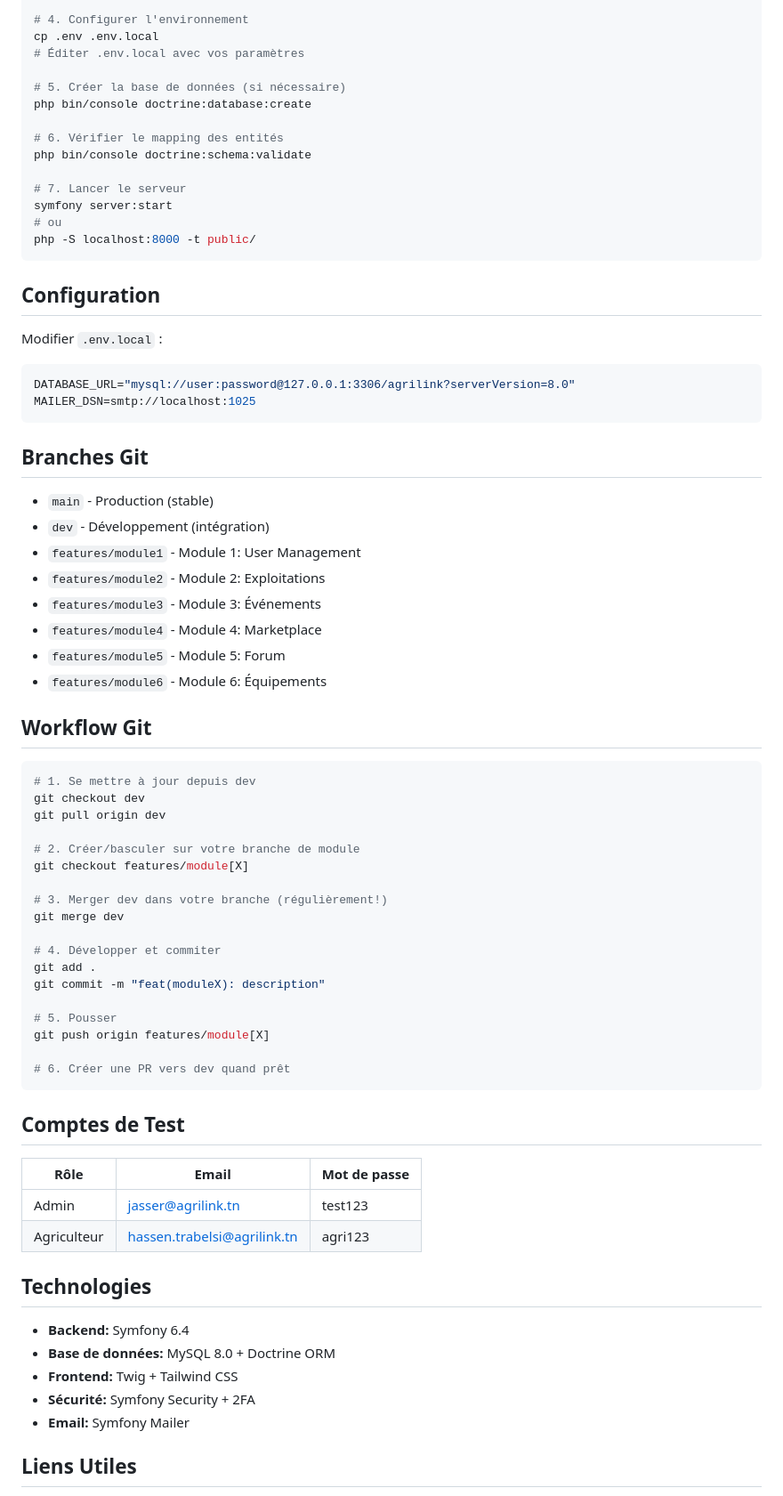
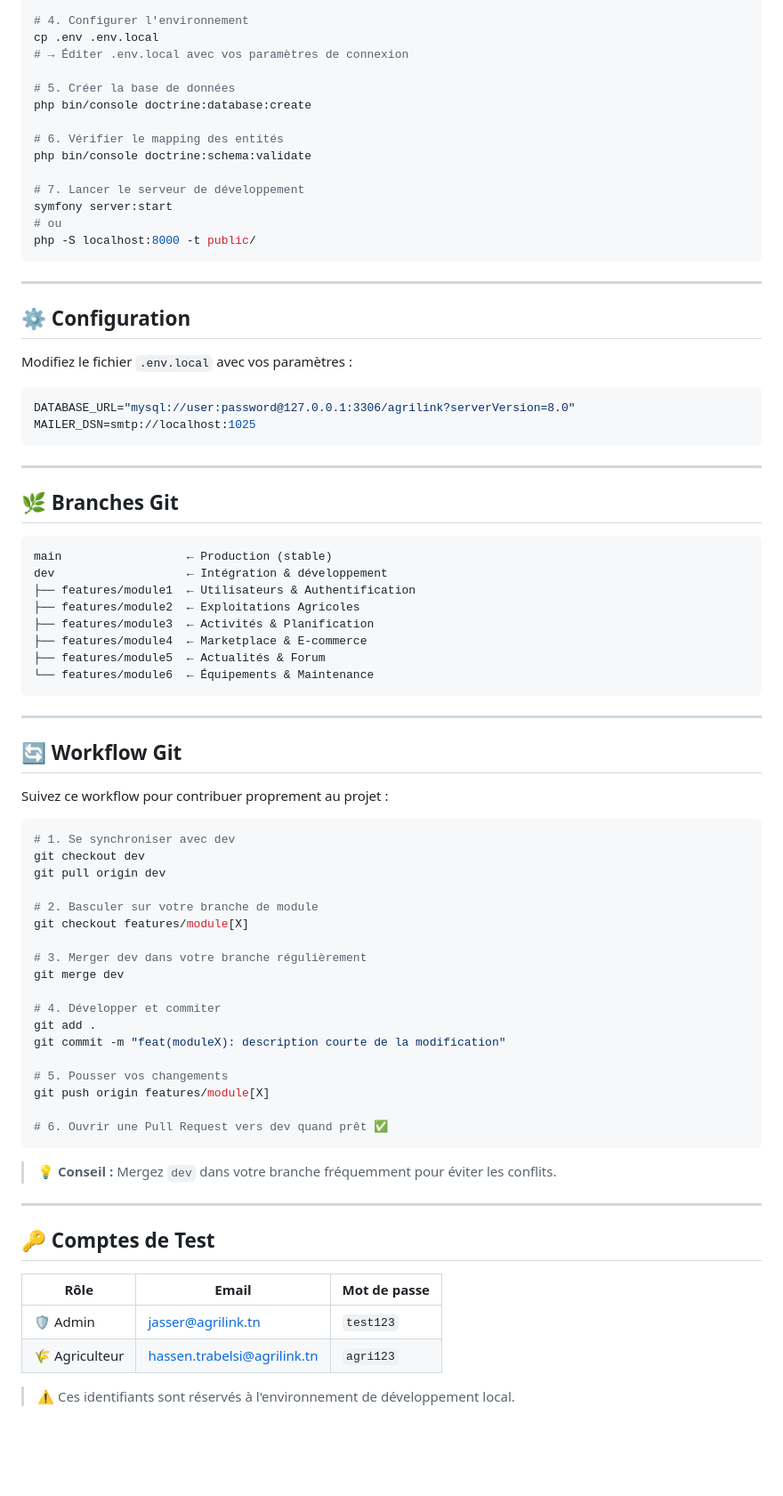
Before and after one commit to JasGLe/Esprit-PIDEV-3A25-2526-AgriLink, a Markdown page: README.md, the part around one of its changes. Shown at 89% size. Drawn GitHub-style; blank space fills up the shorter version.

Commit message:
Revise README with improved formatting and details
Updated README to enhance project structure and installation instructions.

````diff
--- a/README.md
+++ b/README.md
@@ -40,78 +77,83 @@ npm install
 
 # 4. Configurer l'environnement
 cp .env .env.local
-# Éditer .env.local avec vos paramètres
+# → Éditer .env.local avec vos paramètres de connexion
 
-# 5. Créer la base de données (si nécessaire)
+# 5. Créer la base de données
 php bin/console doctrine:database:create
 
 # 6. Vérifier le mapping des entités
 php bin/console doctrine:schema:validate
 
-# 7. Lancer le serveur
+# 7. Lancer le serveur de développement
 symfony server:start
 # ou
 php -S localhost:8000 -t public/
 ```
 
-## Configuration
+---
 
-Modifier `.env.local` :
+## ⚙️ Configuration
+
+Modifiez le fichier `.env.local` avec vos paramètres :
 
 ```env
 DATABASE_URL="mysql://user:password@127.0.0.1:3306/agrilink?serverVersion=8.0"
 MAILER_DSN=smtp://localhost:1025
 ```
 
-## Branches Git
+---
 
-- `main` - Production (stable)
-- `dev` - Développement (intégration)
-- `features/module1` - Module 1: User Management
-- `features/module2` - Module 2: Exploitations
-- `features/module3` - Module 3: Événements
-- `features/module4` - Module 4: Marketplace
-- `features/module5` - Module 5: Forum
-- `features/module6` - Module 6: Équipements
+## 🌿 Branches Git
 
+```
+main                  ← Production (stable)
+dev                   ← Intégration & développement
+├── features/module1  ← Utilisateurs & Authentification
+├── features/module2  ← Exploitations Agricoles
+├── features/module3  ← Activités & Planification
+├── features/module4  ← Marketplace & E-commerce
+├── features/module5  ← Actualités & Forum
+└── features/module6  ← Équipements & Maintenance
+```
 
-## Workflow Git
+---
+
+## 🔄 Workflow Git
+
+Suivez ce workflow pour contribuer proprement au projet :
 
 ```bash
-# 1. Se mettre à jour depuis dev
+# 1. Se synchroniser avec dev
 git checkout dev
 git pull origin dev
 
-# 2. Créer/basculer sur votre branche de module
+# 2. Basculer sur votre branche de module
 git checkout features/module[X]
 
-# 3. Merger dev dans votre branche (régulièrement!)
+# 3. Merger dev dans votre branche régulièrement
 git merge dev
 
 # 4. Développer et commiter
 git add .
-git commit -m "feat(moduleX): description"
+git commit -m "feat(moduleX): description courte de la modification"
 
-# 5. Pousser
+# 5. Pousser vos changements
 git push origin features/module[X]
 
-# 6. Créer une PR vers dev quand prêt
+# 6. Ouvrir une Pull Request vers dev quand prêt ✅
 ```
 
-## Comptes de Test
+> 💡 **Conseil :** Mergez `dev` dans votre branche fréquemment pour éviter les conflits.
 
-| Rôle        | Email                       | Mot de passe |
-| ----------- | --------------------------- | ------------ |
-| Admin       | jasser@agrilink.tn          | test123      |
-| Agriculteur | hassen.trabelsi@agrilink.tn | agri123      |
+---
 
-## Technologies
+## 🔑 Comptes de Test
 
-- **Backend:** Symfony 6.4
-- **Base de données:** MySQL 8.0 + Doctrine ORM
-- **Frontend:** Twig + Tailwind CSS
-- **Sécurité:** Symfony Security + 2FA
-- **Email:** Symfony Mailer
+| Rôle | Email | Mot de passe |
+|------|-------|--------------|
+| 🛡️ Admin | jasser@agrilink.tn | `test123` |
+| 🌾 Agriculteur | hassen.trabelsi@agrilink.tn | `agri123` |
 
-## Liens Utiles
+> ⚠️ Ces identifiants sont réservés à l'environnement de développement local.
 
````
Also changed, not shown: other parts of README.md (+74 -26 lines).
